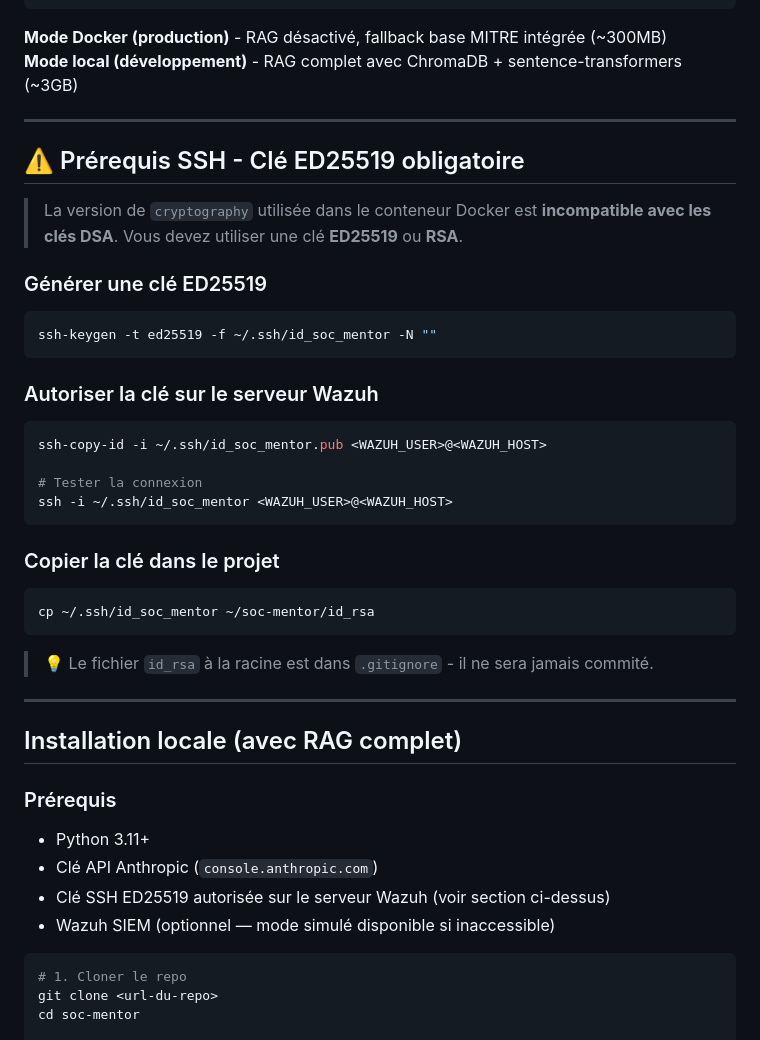
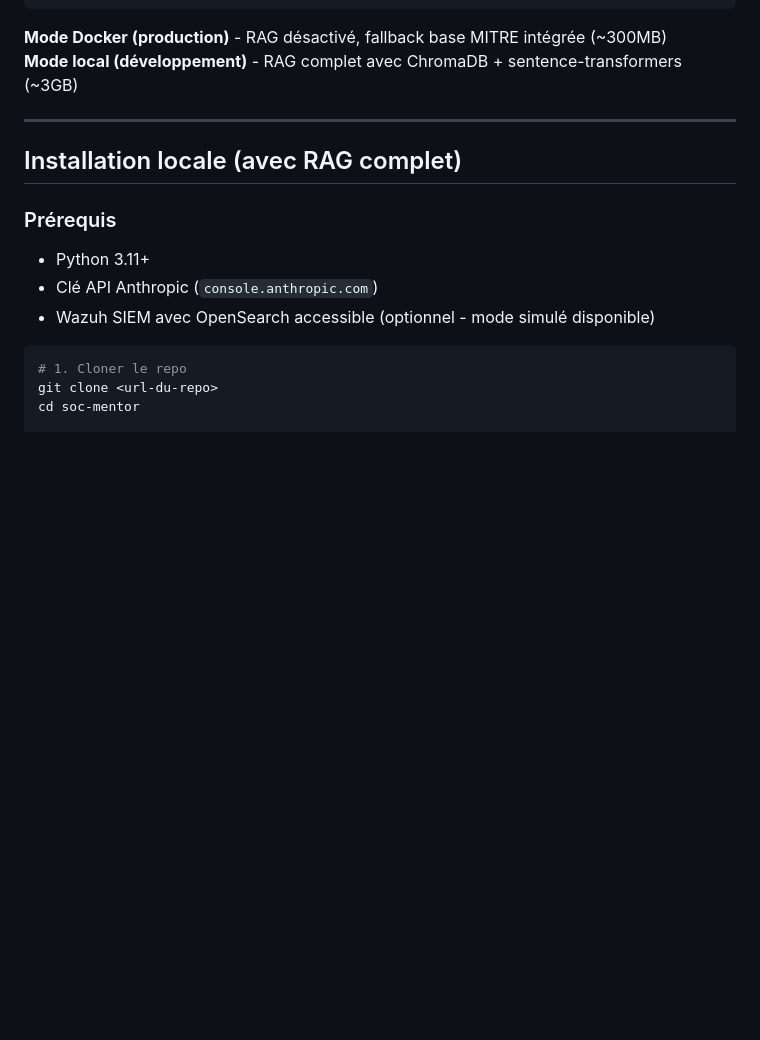
Before and after one commit to honoresewanoude/soc-mentor, a Markdown page: README.md, the part around one of its changes. Drawn GitHub-style; blank space fills up the shorter version.

````diff
--- a/README.md
+++ b/README.md
@@ -60,42 +63,12 @@ Fiche d'investigation structurée
 
 ---
 
-## ⚠️ Prérequis SSH - Clé ED25519 obligatoire
-
-> La version de `cryptography` utilisée dans le conteneur Docker est **incompatible avec les clés DSA**. Vous devez utiliser une clé **ED25519** ou **RSA**.
-
-### Générer une clé ED25519
-
-```bash
-ssh-keygen -t ed25519 -f ~/.ssh/id_soc_mentor -N ""
-```
-
-### Autoriser la clé sur le serveur Wazuh
-
-```bash
-ssh-copy-id -i ~/.ssh/id_soc_mentor.pub <WAZUH_USER>@<WAZUH_HOST>
-
-# Tester la connexion
-ssh -i ~/.ssh/id_soc_mentor <WAZUH_USER>@<WAZUH_HOST>
-```
-
-### Copier la clé dans le projet
-
-```bash
-cp ~/.ssh/id_soc_mentor ~/soc-mentor/id_rsa
-```
-
-> 💡 Le fichier `id_rsa` à la racine est dans `.gitignore` - il ne sera jamais commité.
-
----
-
 ## Installation locale (avec RAG complet)
 
 ### Prérequis
 - Python 3.11+
 - Clé API Anthropic (`console.anthropic.com`)
-- Clé SSH ED25519 autorisée sur le serveur Wazuh (voir section ci-dessus)
-- Wazuh SIEM (optionnel — mode simulé disponible si inaccessible)
+- Wazuh SIEM avec OpenSearch accessible (optionnel - mode simulé disponible)
 
 ```bash
 # 1. Cloner le repo
````
Also changed, not shown: other parts of README.md (+63 -58 lines).
